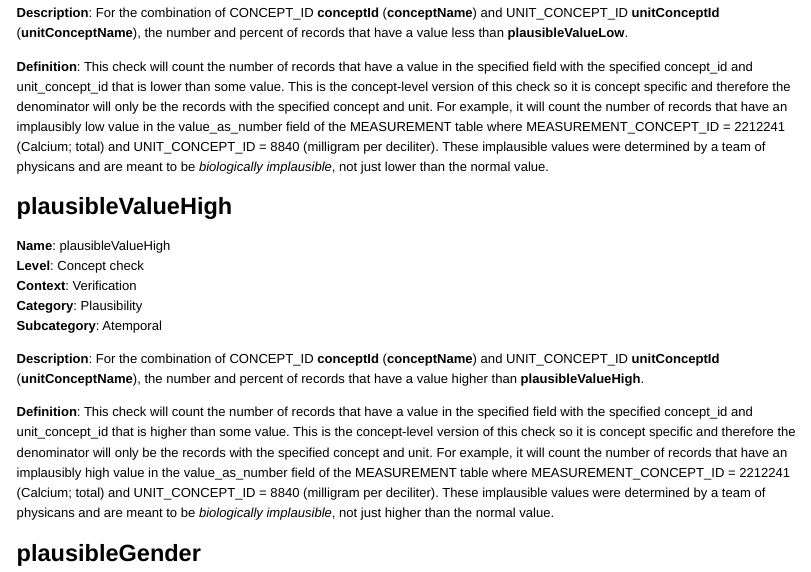
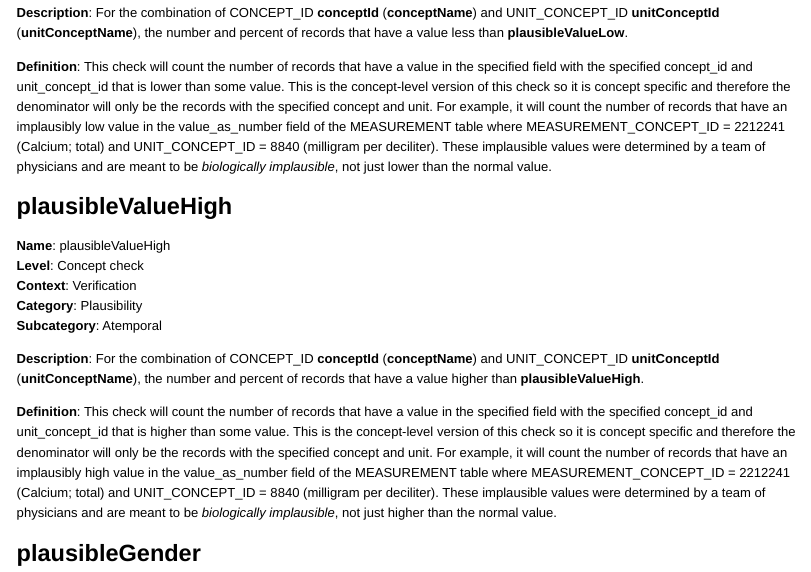
Before and after one commit to Miimansa/Miimansa-DQD, an R Markdown document (vignettes/CheckTypeDescriptions.rmd): the page in a window 1100 px wide, from 5350 px down. The pictures show the output file vignettes/CheckTypeDescriptions.html that the author committed with the source, opened offline.

Commit message:
spellcheck

```diff
--- a/vignettes/CheckTypeDescriptions.rmd
+++ b/vignettes/CheckTypeDescriptions.rmd
@@ -248,7 +248,7 @@ This article will detail each check type, its name, check level, description, de
 
 **Description**: For the combination of CONCEPT_ID **conceptId** (**conceptName**) and UNIT_CONCEPT_ID **unitConceptId** (**unitConceptName**), the number and percent of records that have a value less than **plausibleValueLow**.
 
-**Definition**: This check will count the number of records that have a value in the specified field with the specified concept_id and unit_concept_id that is lower than some value. This is the concept-level version of this check so it is concept specific and therefore the denominator will only be the records with the specified concept and unit. For example, it will count the number of records that have an implausibly low value in the value_as_number field of the MEASUREMENT table where MEASUREMENT_CONCEPT_ID = 2212241 (Calcium; total) and UNIT_CONCEPT_ID = 8840 (milligram per deciliter). These implausible values were determined by a team of physicans and are meant to be *biologically implausible*, not just lower than the normal value.
+**Definition**: This check will count the number of records that have a value in the specified field with the specified concept_id and unit_concept_id that is lower than some value. This is the concept-level version of this check so it is concept specific and therefore the denominator will only be the records with the specified concept and unit. For example, it will count the number of records that have an implausibly low value in the value_as_number field of the MEASUREMENT table where MEASUREMENT_CONCEPT_ID = 2212241 (Calcium; total) and UNIT_CONCEPT_ID = 8840 (milligram per deciliter). These implausible values were determined by a team of physicians and are meant to be *biologically implausible*, not just lower than the normal value.
 
 ## plausibleValueHigh
 
@@ -260,7 +260,7 @@ This article will detail each check type, its name, check level, description, de
 
 **Description**: For the combination of CONCEPT_ID **conceptId** (**conceptName**) and UNIT_CONCEPT_ID **unitConceptId** (**unitConceptName**), the number and percent of records that have a value higher than **plausibleValueHigh**.
 
-**Definition**: This check will count the number of records that have a value in the specified field with the specified concept_id and unit_concept_id that is higher than some value. This is the concept-level version of this check so it is concept specific and therefore the denominator will only be the records with the specified concept and unit. For example, it will count the number of records that have an implausibly high value in the value_as_number field of the MEASUREMENT table where MEASUREMENT_CONCEPT_ID = 2212241 (Calcium; total) and UNIT_CONCEPT_ID = 8840 (milligram per deciliter). These implausible values were determined by a team of physicans and are meant to be *biologically implausible*, not just higher than the normal value.
+**Definition**: This check will count the number of records that have a value in the specified field with the specified concept_id and unit_concept_id that is higher than some value. This is the concept-level version of this check so it is concept specific and therefore the denominator will only be the records with the specified concept and unit. For example, it will count the number of records that have an implausibly high value in the value_as_number field of the MEASUREMENT table where MEASUREMENT_CONCEPT_ID = 2212241 (Calcium; total) and UNIT_CONCEPT_ID = 8840 (milligram per deciliter). These implausible values were determined by a team of physicians and are meant to be *biologically implausible*, not just higher than the normal value.
 
 ## plausibleGender
 
```
Also changed, not shown: R/executeDqChecks.R (+1 -1 lines), vignettes/AddNewCheck.rmd (+1 -1 lines), README.md, vignettes/AddNewCheck.html, vignettes/AddNewCheck.md, vignettes/CheckTypeDescriptions.html, vignettes/CheckTypeDescriptions.md.
